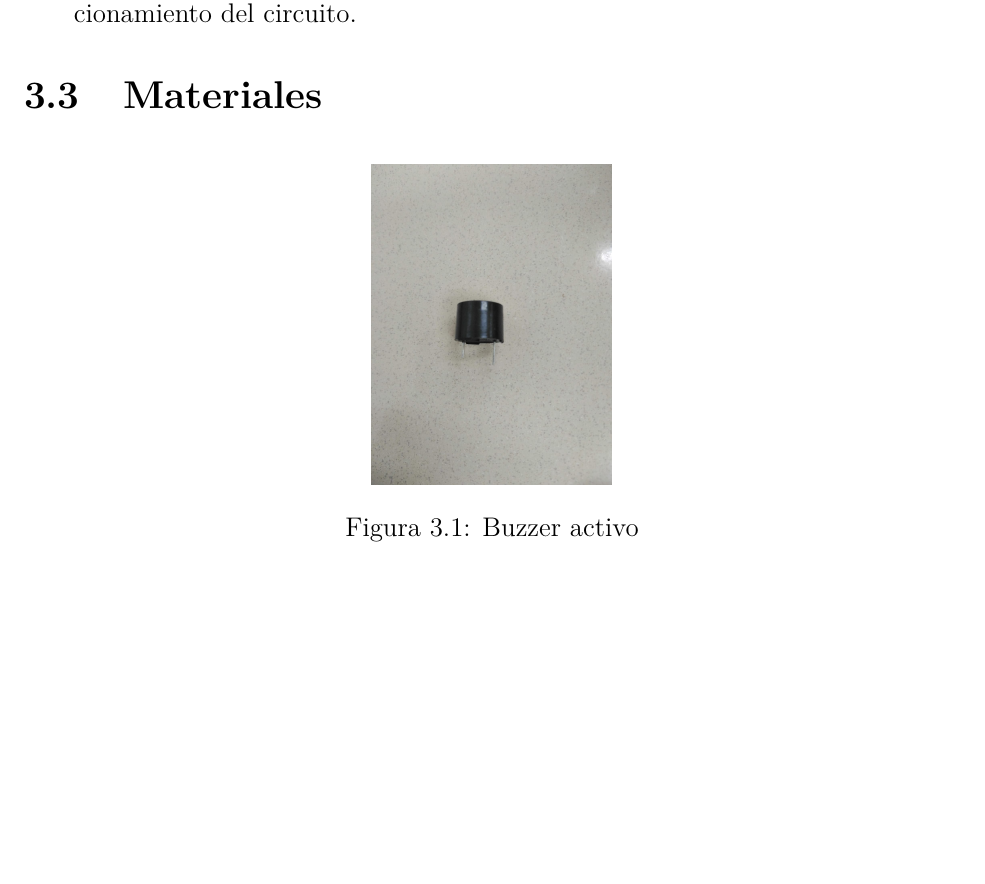
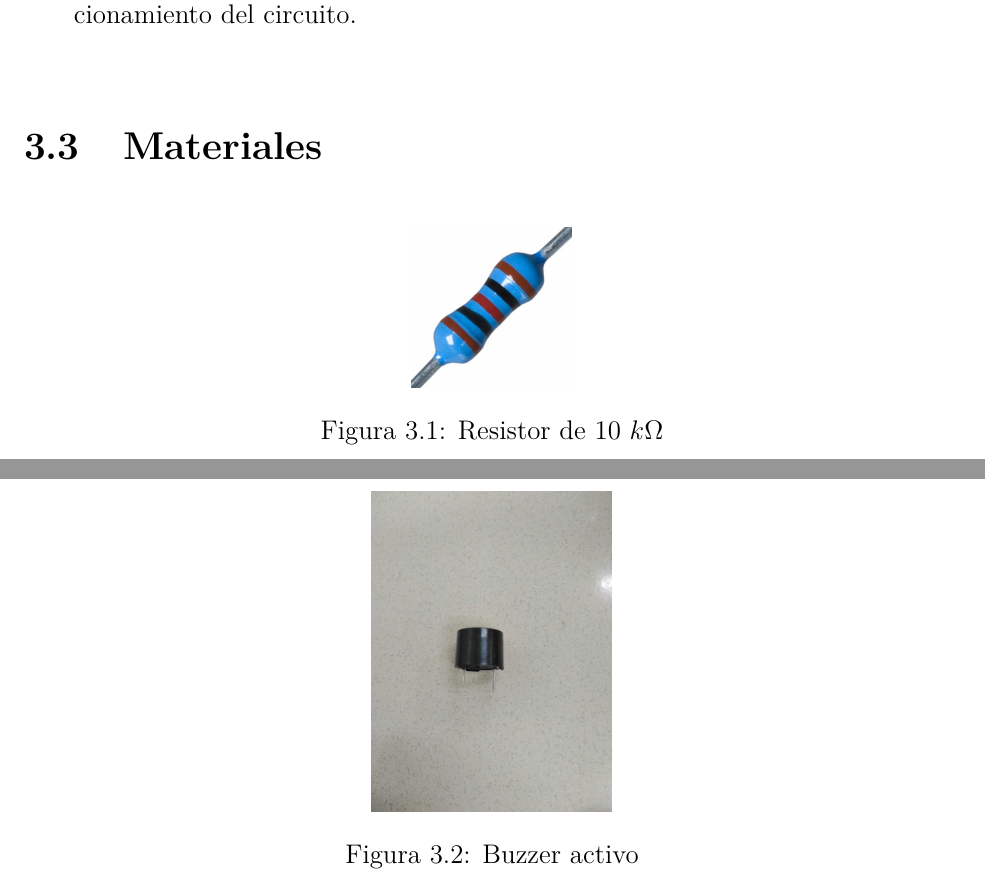
Before and after one commit to ArlandBarrera/CL_Informe_5_Arduino, a LaTeX thesis (base.tex, which reads 3.CuerpoDeTrabajo/3.3.Materiales/materiales.tex): part of page 8 of 22 before the commit and two parts of pages 8 and 9 of 23 after it, the two joined at a grey line, cut so that both start at the same text, the shorter picture padded with empty space. Compiled offline with pdfLaTeX.

Commit message:
Agregar imagen resistor 10k

```diff
--- a/3.CuerpoDeTrabajo/3.3.Materiales/materiales.tex
+++ b/3.CuerpoDeTrabajo/3.3.Materiales/materiales.tex
@@ -1,3 +1,9 @@
+\begin{figure}[H]
+  \centering
+  \includegraphics[scale = 0.1]{Imagenes/materiales/resistor_10k.jpg}
+  \caption{Resistor de $10$ $k\Omega$}
+\end{figure}
+
 \begin{figure}[H]
   \centering
   \includegraphics[scale = 0.1]{Imagenes/materiales/buzzer_activo.jpg}
```
Also changed, not shown: Imagenes/materiales/resistor_10k.jpg (added), base.pdf, 7 other files.
